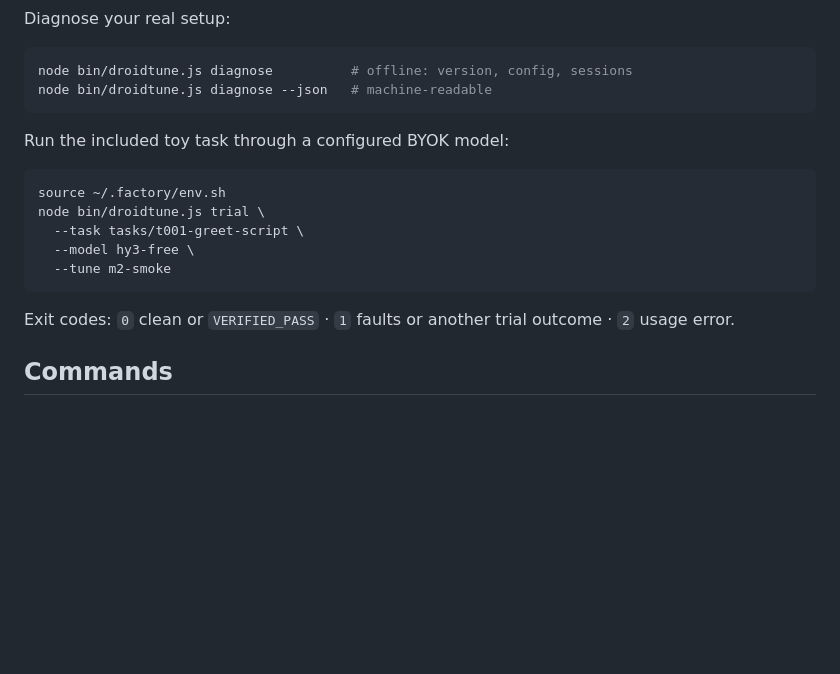
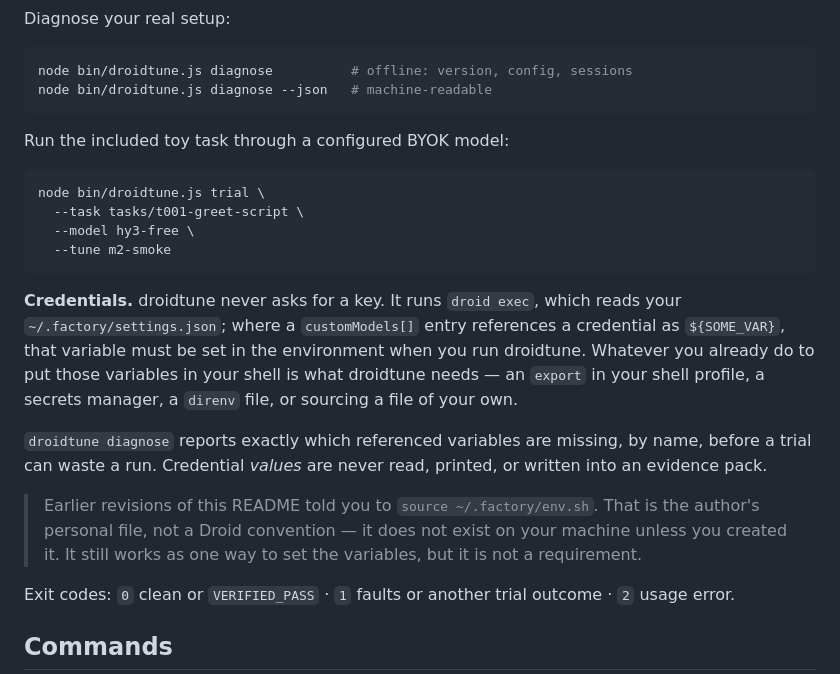
Before and after one commit to sainzs/droid-tune, a Markdown page: README.md, the part around one of its changes. GitHub-like rendering; blank space fills up the shorter version.

````diff
--- a/README.md
+++ b/README.md
@@ -90,12 +104,27 @@ node bin/droidtune.js diagnose --json   # machine-readable
 Run the included toy task through a configured BYOK model:
 
 ```sh
-source ~/.factory/env.sh
 node bin/droidtune.js trial \
   --task tasks/t001-greet-script \
   --model hy3-free \
   --tune m2-smoke
 ```
+
+**Credentials.** droidtune never asks for a key. It runs `droid exec`, which
+reads your `~/.factory/settings.json`; where a `customModels[]` entry
+references a credential as `${SOME_VAR}`, that variable must be set in the
+environment when you run droidtune. Whatever you already do to put those
+variables in your shell is what droidtune needs — an `export` in your shell
+profile, a secrets manager, a `direnv` file, or sourcing a file of your own.
+
+`droidtune diagnose` reports exactly which referenced variables are missing,
+by name, before a trial can waste a run. Credential *values* are never read,
+printed, or written into an evidence pack.
+
+> Earlier revisions of this README told you to `source ~/.factory/env.sh`.
+> That is the author's personal file, not a Droid convention — it does not
+> exist on your machine unless you created it. It still works as one way to
+> set the variables, but it is not a requirement.
 
 Exit codes: `0` clean or `VERIFIED_PASS` · `1` faults or another trial
 outcome · `2` usage error.
````
Also changed, not shown: other parts of README.md (+23 -9 lines), docs/free-route-routability-2026-08-19.md (+2 -1 lines).
